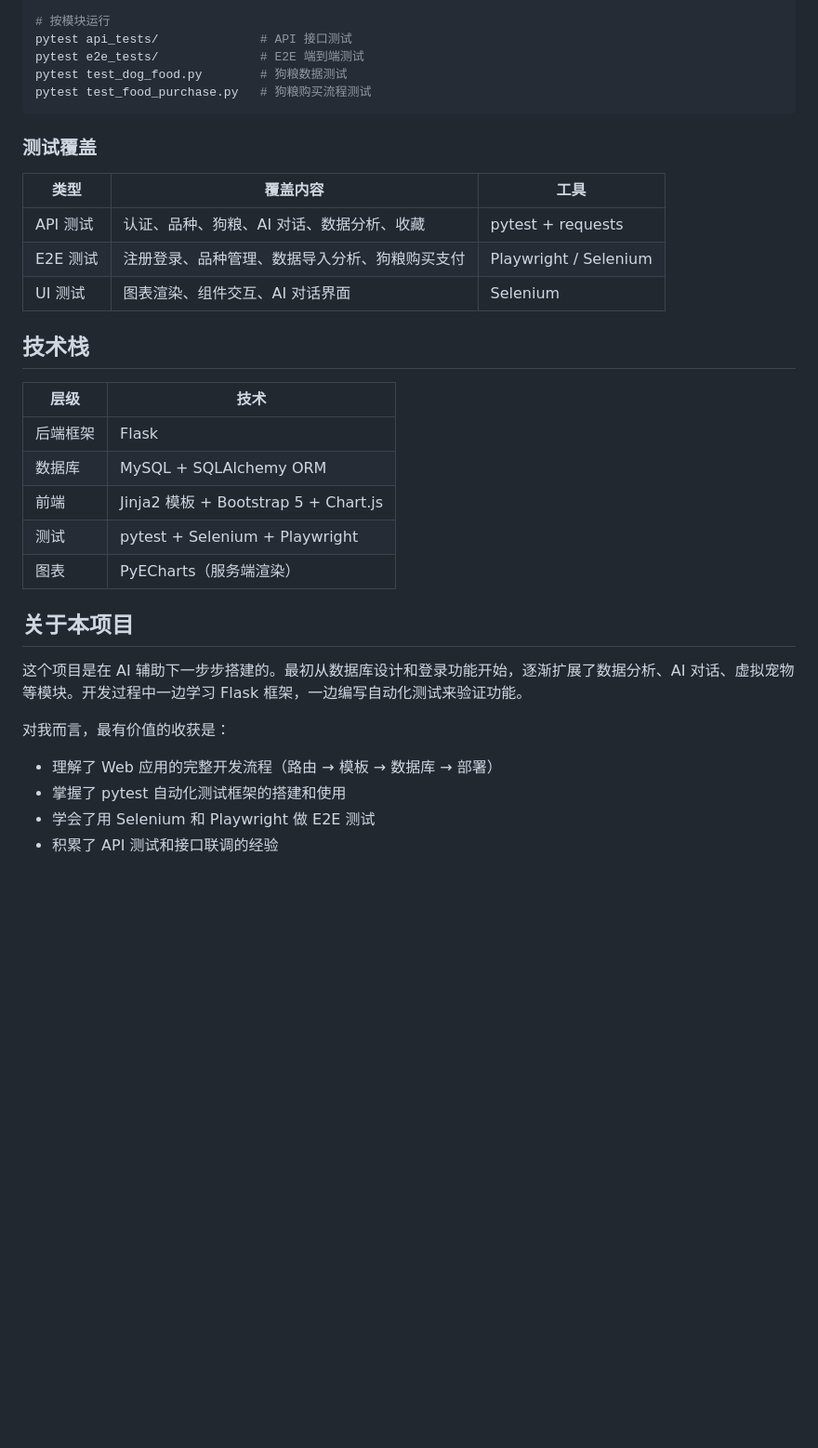
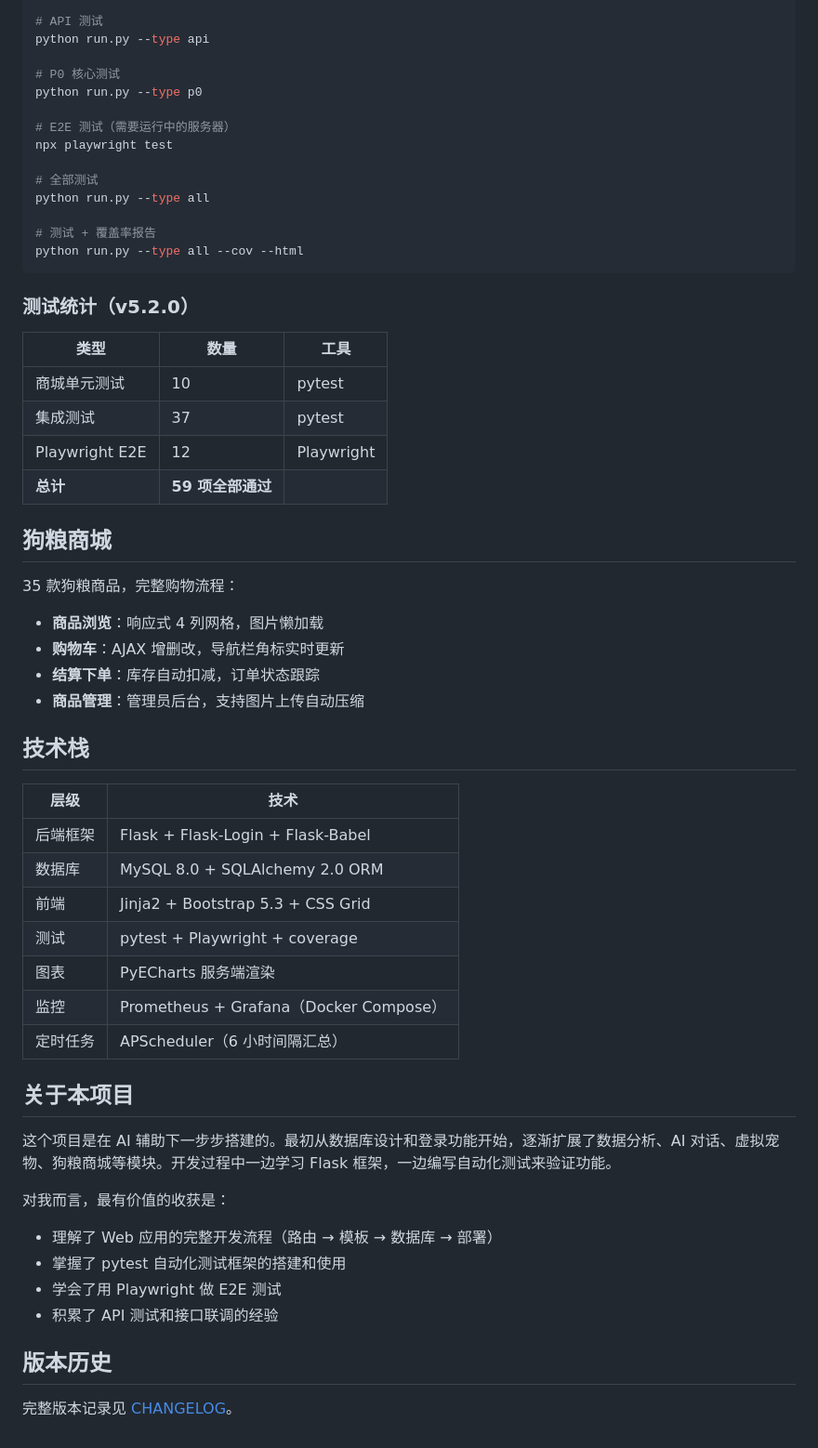
Before and after one commit to Cguomei/DogDogData, a Markdown page: README.md, the part around one of its changes. Shown at 93% size. GitHub-like rendering; blank space fills up the shorter version.

````diff
--- a/README.md
+++ b/README.md
@@ -79,35 +81,60 @@ pytest
 
-# 按模块运行
-pytest api_tests/              # API 接口测试
-pytest e2e_tests/              # E2E 端到端测试
-pytest test_dog_food.py        # 狗粮数据测试
-pytest test_food_purchase.py   # 狗粮购买流程测试
+# API 测试
+python run.py --type api
+
+# P0 核心测试
+python run.py --type p0
+
+# E2E 测试（需要运行中的服务器）
+npx playwright test
+
+# 全部测试
+python run.py --type all
+
+# 测试 + 覆盖率报告
+python run.py --type all --cov --html
 ```
 
-### 测试覆盖
+### 测试统计（v5.2.0）
 
-| 类型 | 覆盖内容 | 工具 |
-|------|----------|------|
-| API 测试 | 认证、品种、狗粮、AI 对话、数据分析、收藏 | pytest + requests |
-| E2E 测试 | 注册登录、品种管理、数据导入分析、狗粮购买支付 | Playwright / Selenium |
-| UI 测试 | 图表渲染、组件交互、AI 对话界面 | Selenium |
+| 类型 | 数量 | 工具 |
+|------|------|------|
+| 商城单元测试 | 10 | pytest |
+| 集成测试 | 37 | pytest |
+| Playwright E2E | 12 | Playwright |
+| **总计** | **59 项全部通过** | |
+
+## 狗粮商城
+
+35 款狗粮商品，完整购物流程：
+
+- **商品浏览**：响应式 4 列网格，图片懒加载
+- **购物车**：AJAX 增删改，导航栏角标实时更新
+- **结算下单**：库存自动扣减，订单状态跟踪
+- **商品管理**：管理员后台，支持图片上传自动压缩
 
 ## 技术栈
 
 | 层级 | 技术 |
 |------|------|
-| 后端框架 | Flask |
-| 数据库 | MySQL + SQLAlchemy ORM |
-| 前端 | Jinja2 模板 + Bootstrap 5 + Chart.js |
-| 测试 | pytest + Selenium + Playwright |
-| 图表 | PyECharts（服务端渲染） |
+| 后端框架 | Flask + Flask-Login + Flask-Babel |
+| 数据库 | MySQL 8.0 + SQLAlchemy 2.0 ORM |
+| 前端 | Jinja2 + Bootstrap 5.3 + CSS Grid |
+| 测试 | pytest + Playwright + coverage |
+| 图表 | PyECharts 服务端渲染 |
+| 监控 | Prometheus + Grafana（Docker Compose） |
+| 定时任务 | APScheduler（6 小时间隔汇总） |
 
 ## 关于本项目
 
-这个项目是在 AI 辅助下一步步搭建的。最初从数据库设计和登录功能开始，逐渐扩展了数据分析、AI 对话、虚拟宠物等模块。开发过程中一边学习 Flask 框架，一边编写自动化测试来验证功能。
+这个项目是在 AI 辅助下一步步搭建的。最初从数据库设计和登录功能开始，逐渐扩展了数据分析、AI 对话、虚拟宠物、狗粮商城等模块。开发过程中一边学习 Flask 框架，一边编写自动化测试来验证功能。
 
 对我而言，最有价值的收获是：
 - 理解了 Web 应用的完整开发流程（路由 → 模板 → 数据库 → 部署）
 - 掌握了 pytest 自动化测试框架的搭建和使用
-- 学会了用 Selenium 和 Playwright 做 E2E 测试
+- 学会了用 Playwright 做 E2E 测试
 - 积累了 API 测试和接口联调的经验
+
+## 版本历史
+
+完整版本记录见 [CHANGELOG](docs/05-版本记录/CHANGELOG.md)。
````
Also changed, not shown: other parts of README.md (+47 -45 lines).
